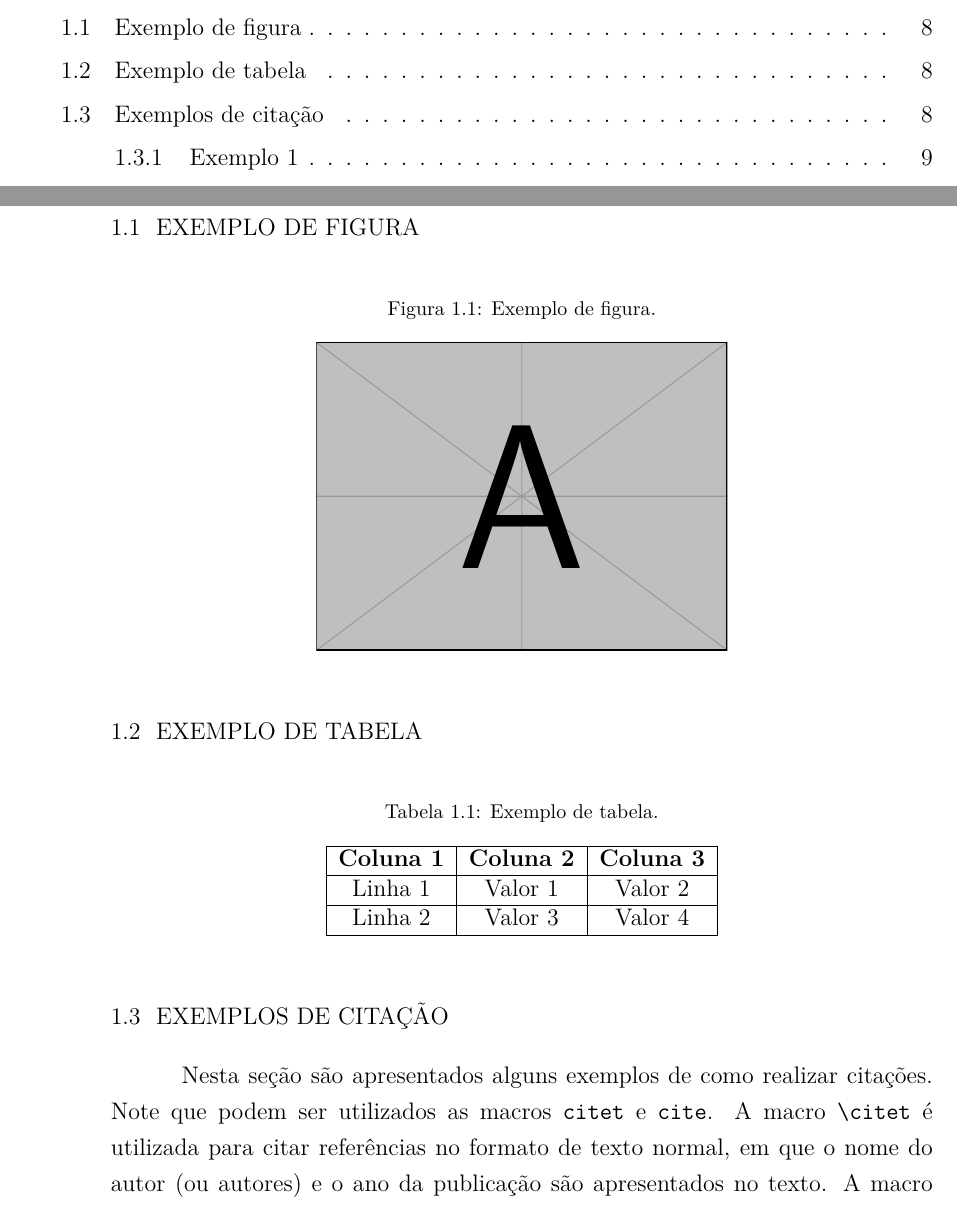
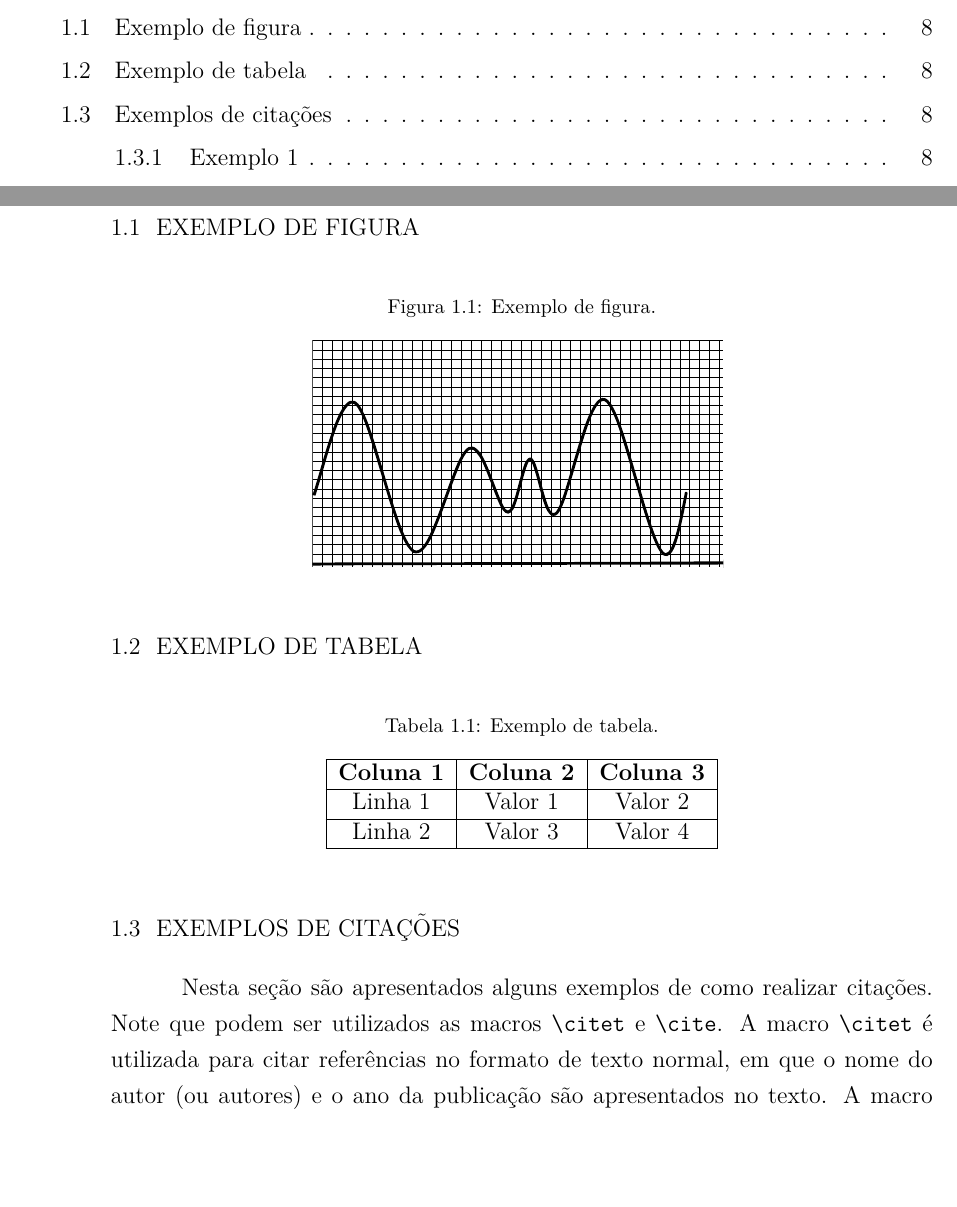
Before and after one commit to fabioengel/Latex, a LaTeX thesis (relatorio-estagio-final/main.tex, which reads relatorio-estagio-final/text/texto/01-introducao.tex): two parts of pages 8 and 9 of 18, joined at a grey line, cut so that both start at the same text, the shorter picture padded with empty space. Compiled offline with pdfLaTeX.

Commit message:
update 08-04-2023

```diff
--- a/relatorio-estagio-final/text/texto/01-introducao.tex
+++ b/relatorio-estagio-final/text/texto/01-introducao.tex
@@ -9,8 +9,8 @@ Este Relatório de Estágio.....
 \begin{figure}[ht]
 	\centering
 	\caption{Exemplo de figura.}
-	\includegraphics[width=0.5\textwidth]{example-image-a}
-	%\includegraphics[width=0.5\textwidth]{fig/nomedafigura}
+	\includegraphics[width=0.5\textwidth]{fig/figexemplo.eps}
+	\label{fig:figexemplo}
 \end{figure}
 
 
@@ -28,9 +28,9 @@ Este Relatório de Estágio.....
 	\end{tabular}
 \end{table}
 
-\section{Exemplos de citação}
+\section{Exemplos de citações}
 
-Nesta seção são apresentados alguns exemplos de como realizar citações. Note que podem ser utilizados as macros \verb|citet| e \verb|cite|. A macro \verb|\citet| é utilizada para citar referências no formato de texto normal, em que o nome do autor (ou autores) e o ano da publicação são apresentados no texto. A macro \verb|\cite| é utilizada para citar referências entre parênteses, em que o nome do autor (ou autores) e o ano da publicação são apresentados dentro dos parênteses.
+Nesta seção são apresentados alguns exemplos de como realizar citações. Note que podem ser utilizados as macros \verb|\citet| e \verb|\cite|. A macro \verb|\citet| é utilizada para citar referências no formato de texto normal, em que o nome do autor (ou autores) e o ano da publicação são apresentados no texto. A macro \verb|\cite| é utilizada para citar referências entre parênteses, em que o nome do autor (ou autores) e o ano da publicação são apresentados dentro dos parênteses.
 
 \subsection{Exemplo 1}
 Neste ano, o Núcleo de Informação e Coordenação do Ponto BR (NIC.br), responsável pela administração e coordenação do domínio de topo ``.br'' da Internet, emitiu um alerta sobre a iminente escassez de endereços IPv4. Em 31 de janeiro, os últimos blocos disponíveis de endereços IPv4 foram distribuídos, incluindo para a região da América Latina e Caribe, da qual o Brasil faz parte. Estima-se que o Brasil ainda possua estoque de endereços IPv4 no padrão ``.br'' para distribuição por mais um ano, por meio do NIC.br \citep{nicbr2023IANA}.
```
Also changed, not shown: relatorio-estagio-final/main.tex (+1 -1 lines), relatorio-estagio-final/fig/figexemplo.eps (added), relatorio-estagio-final/main.pdf, 2 other files.
